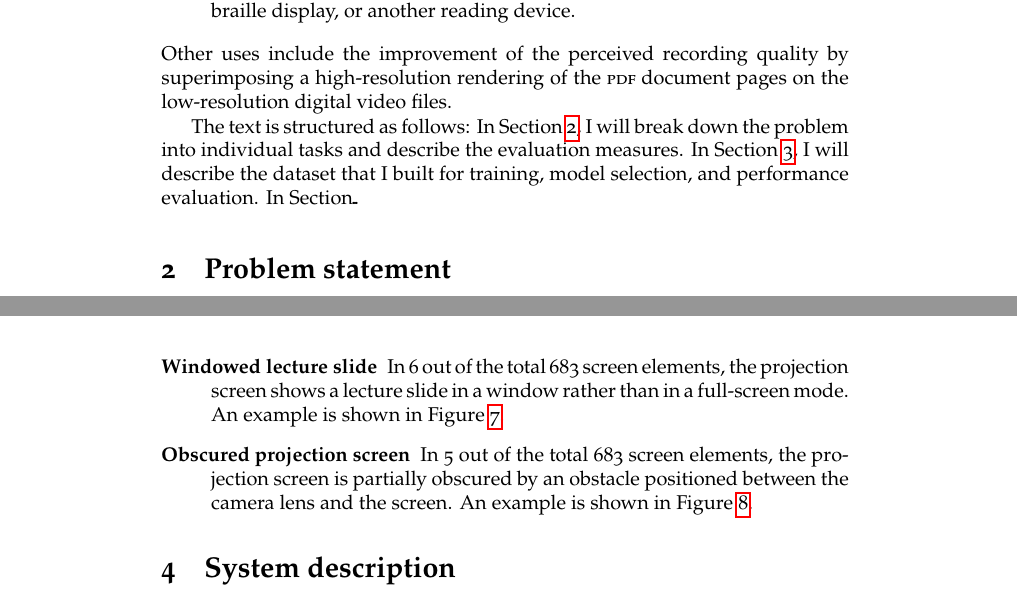
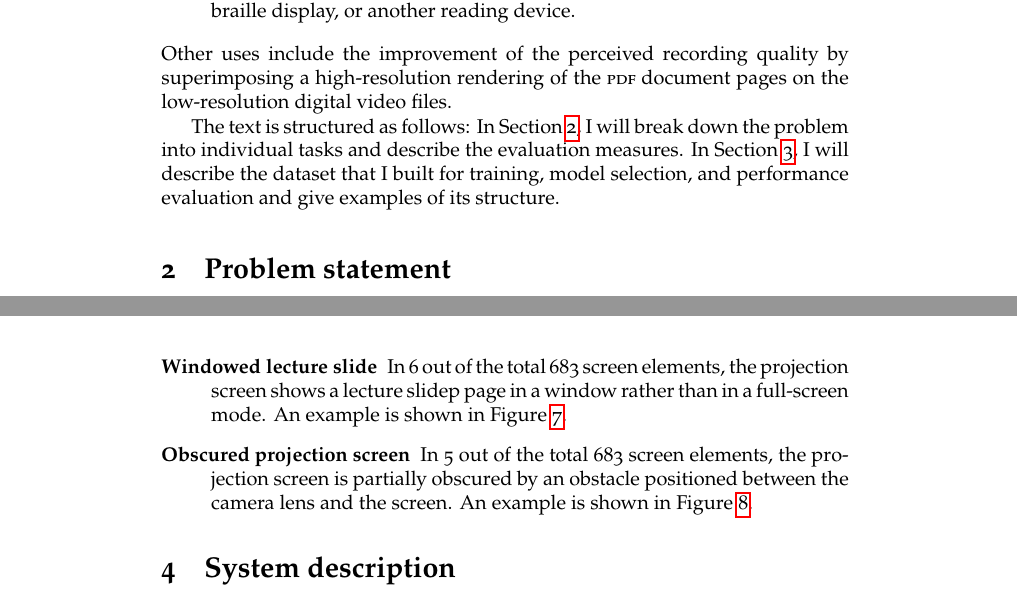
Before and after one commit to fi-muni-video-699/report, a LaTeX document (handout.tex, which reads content.tex): two parts of pages 2 and 8 of 13, joined at a grey line, cut so that both start at the same text. Compiled offline with pdfLaTeX.

Commit message:
finished section 3

```diff
--- a/content.tex
+++ b/content.tex
@@ -49,8 +49,9 @@ the low-resolution digital video files.
 The text is structured as follows: In Section~\ref{sec:problem}, I will
 break down the problem into individual tasks and describe the evaluation
 measures. In Section~\ref{sec:dataset}, I will describe the dataset
-that I built for training, model selection, and performance evaluation.
-In Section …
+that I built for training, model selection, and performance evaluation
+and give examples of its structure.
+% TODO: \ldots
 
 \section{Problem statement}
 \label{sec:problem}
@@ -441 +441,6 @@ individual types of structure in an increasing order of rarity.
+    shown in Figure~\ref{fig:example-incremental-only}.
+  \item[Windowed lecture slide] In 6 out of the total 683 screen elements,
+    the projection screen shows a lecture slidep page in a window rather than
+    in a full-screen mode. An example is shown in
+    Figure~\ref{fig:example-windowed}.
 
@@ -450,9 +455,6 @@ individual types of structure in an increasing order of rarity.
       between the camera lens and the projection screen.}
     \label{fig:example-obstacle}
   \end{figure}
-  \item[Windowed lecture slide] In 6 out of the total 683 screen elements,
-    the projection screen shows a lecture slide in a window rather than in a
-    full-screen mode. An example is shown in Figure~\ref{fig:example-windowed}.
   \item[Obscured projection screen] In 5 out of the total 683 screen elements,
     the projection screen is partially obscured by an obstacle positioned
     between the camera lens and the screen. An example is shown in
```
Also changed, not shown: content.tex (35 more changed lines), 3 other files.
